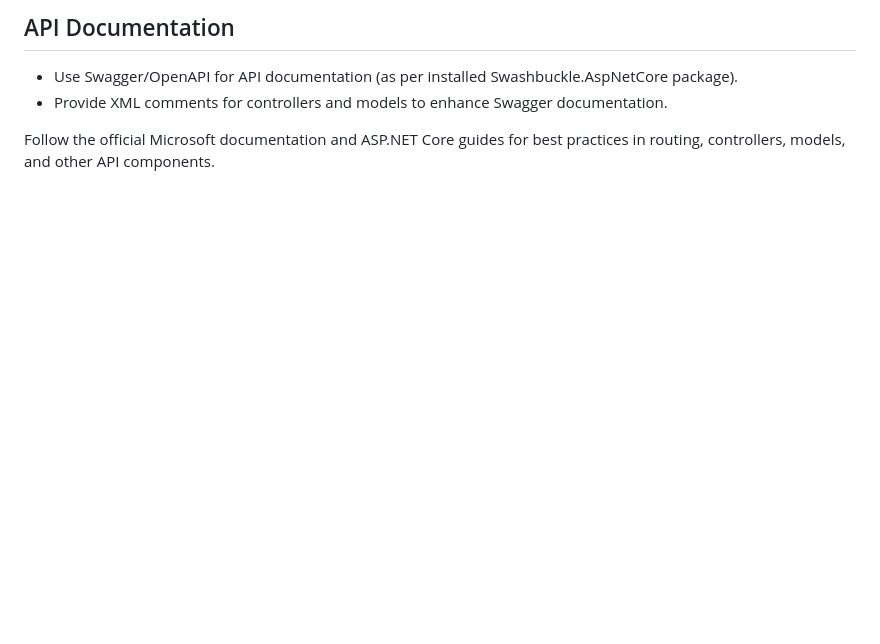
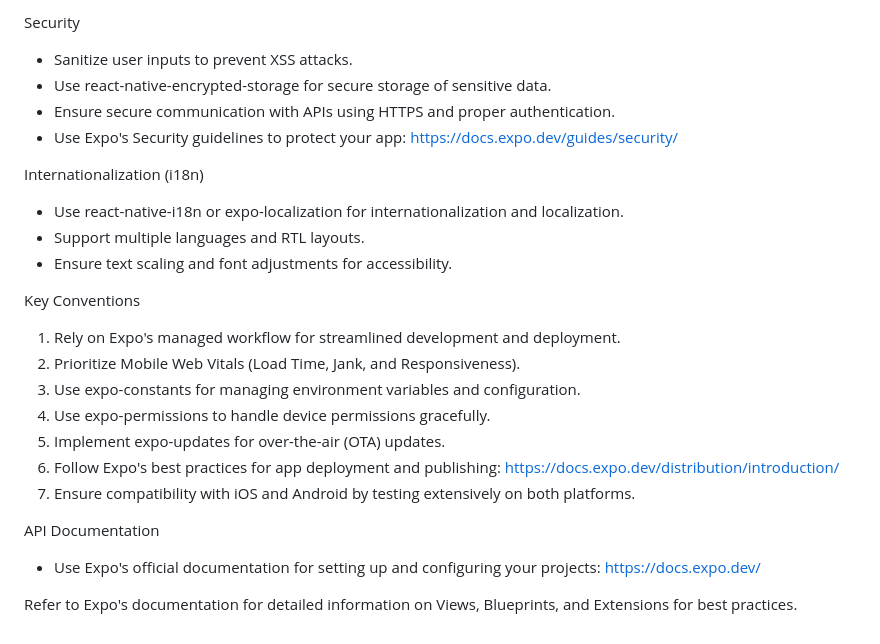
Before and after one commit to FinViet-Capstone/finviet-mobile, a Markdown page: context/coding-standards.md, the part around one of its changes. Rendered like a GitHub page; blank space fills up the shorter version.

Commit message:
chore: update coding standards to reflect TypeScript and React Native best practices

```diff
--- a/context/coding-standards.md
+++ b/context/coding-standards.md
@@ -64,6 +75,25 @@
 
-  ## API Documentation
-  - Use Swagger/OpenAPI for API documentation (as per installed Swashbuckle.AspNetCore package).
-  - Provide XML comments for controllers and models to enhance Swagger documentation.
+  Security
+  - Sanitize user inputs to prevent XSS attacks.
+  - Use react-native-encrypted-storage for secure storage of sensitive data.
+  - Ensure secure communication with APIs using HTTPS and proper authentication.
+  - Use Expo's Security guidelines to protect your app: https://docs.expo.dev/guides/security/
 
-  Follow the official Microsoft documentation and ASP.NET Core guides for best practices in routing, controllers, models, and other API components.
+  Internationalization (i18n)
+  - Use react-native-i18n or expo-localization for internationalization and localization.
+  - Support multiple languages and RTL layouts.
+  - Ensure text scaling and font adjustments for accessibility.
+
+  Key Conventions
+  1. Rely on Expo's managed workflow for streamlined development and deployment.
+  2. Prioritize Mobile Web Vitals (Load Time, Jank, and Responsiveness).
+  3. Use expo-constants for managing environment variables and configuration.
+  4. Use expo-permissions to handle device permissions gracefully.
+  5. Implement expo-updates for over-the-air (OTA) updates.
+  6. Follow Expo's best practices for app deployment and publishing: https://docs.expo.dev/distribution/introduction/
+  7. Ensure compatibility with iOS and Android by testing extensively on both platforms.
+
+  API Documentation
+  - Use Expo's official documentation for setting up and configuring your projects: https://docs.expo.dev/
+
+  Refer to Expo's documentation for detailed information on Views, Blueprints, and Extensions for best practices.
```
Also changed, not shown: other parts of context/coding-standards.md (+63 -52 lines).
